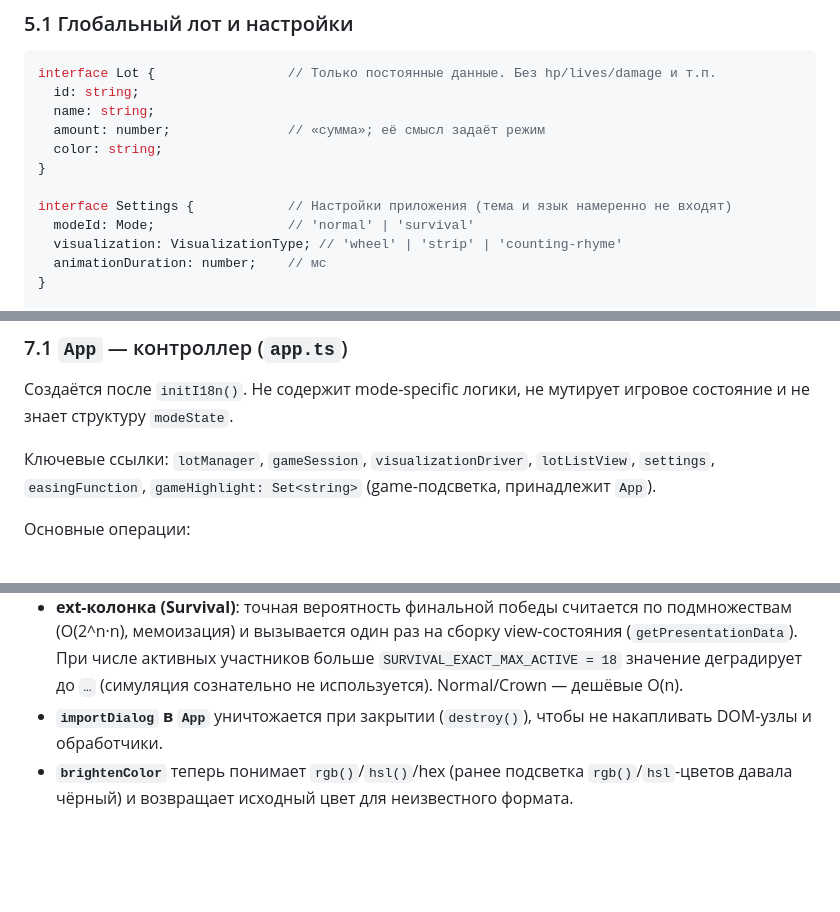
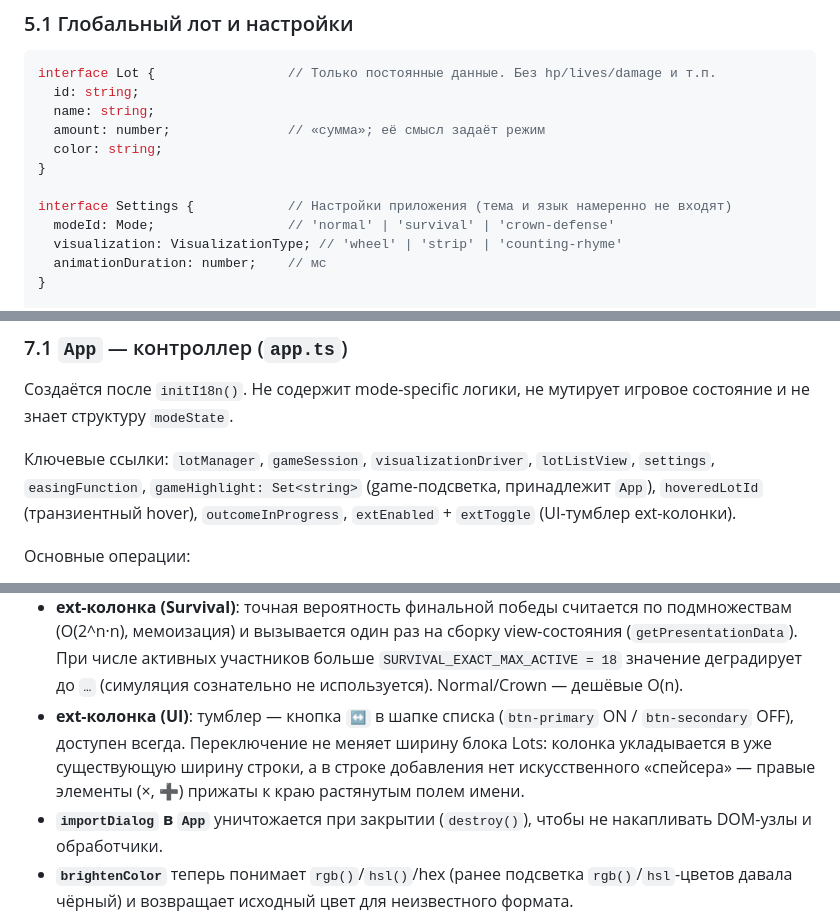
Before and after one commit to tramp-tm/scam-roulette, a Markdown page: technical-description.md, 3 parts joined by grey strips. Rendered like a GitHub page; blank space fills up the shorter version.

```diff
--- a/technical-description.md
+++ b/technical-description.md
@@ -186,7 +189,7 @@ interface Lot {                 // Только постоянные данны
 }
 
 interface Settings {            // Настройки приложения (тема и язык намеренно не входят)
-  modeId: Mode;                 // 'normal' | 'survival'
+  modeId: Mode;                 // 'normal' | 'survival' | 'crown-defense'
   visualization: VisualizationType; // 'wheel' | 'strip' | 'counting-rhyme'
   animationDuration: number;    // мс
 }
@@ -560,7 +565,9 @@ export function getMode(modeId) { return MODES[modeId]; }
 и не знает структуру `modeState`.
 
 Ключевые ссылки: `lotManager`, `gameSession`, `visualizationDriver`, `lotListView`, `settings`,
-`easingFunction`, `gameHighlight: Set<string>` (game-подсветка, принадлежит `App`).
+`easingFunction`, `gameHighlight: Set<string>` (game-подсветка, принадлежит `App`),
+`hoveredLotId` (транзиентный hover), `outcomeInProgress`, `extEnabled` + `extToggle` (UI-тумблер
+ext-колонки).
 
 Основные операции:
 - `addLot()` — guard `isSessionLocked`; `LotManager.addLot` (ошибка → `ErrorDialog`);
@@ -882,6 +896,10 @@ openImportDialog() → ImportDialog(CSV/Link) → handleImportConflict(parsedLot
   (O(2^n·n), мемоизация) и вызывается один раз на сборку view-состояния (`getPresentationData`).
   При числе активных участников больше `SURVIVAL_EXACT_MAX_ACTIVE = 18` значение деградирует до
   `…` (симуляция сознательно не используется). Normal/Crown — дешёвые O(n).
+- **ext-колонка (UI)**: тумблер — кнопка `↔️` в шапке списка (`btn-primary` ON / `btn-secondary`
+  OFF), доступен всегда. Переключение не меняет ширину блока Lots: колонка укладывается в уже
+  существующую ширину строки, а в строке добавления нет искусственного «спейсера» — правые
+  элементы (×, ➕) прижаты к краю растянутым полем имени.
 - **`importDialog` в `App`** уничтожается при закрытии (`destroy()`), чтобы не накапливать
   DOM-узлы и обработчики.
 - **`brightenColor`** теперь понимает `rgb()`/`hsl()`/hex (ранее подсветка `rgb()`/`hsl`-цветов
```
Also changed, not shown: other parts of technical-description.md (+19 -7 lines).
